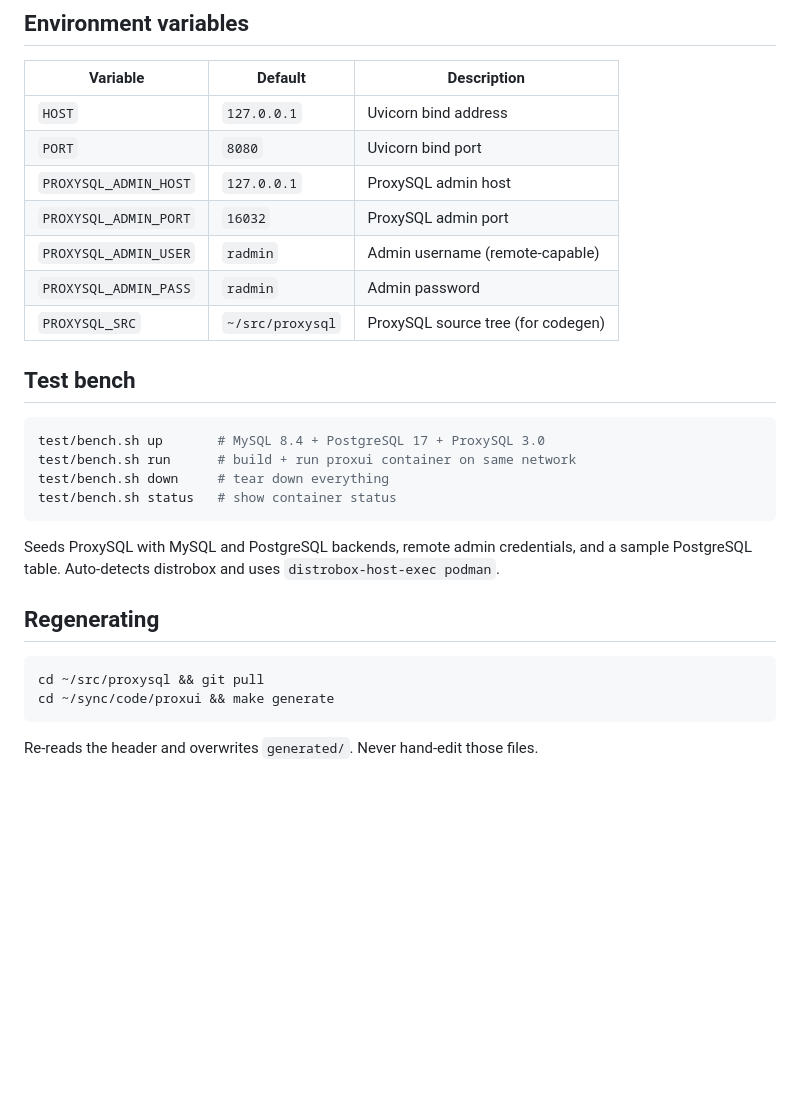
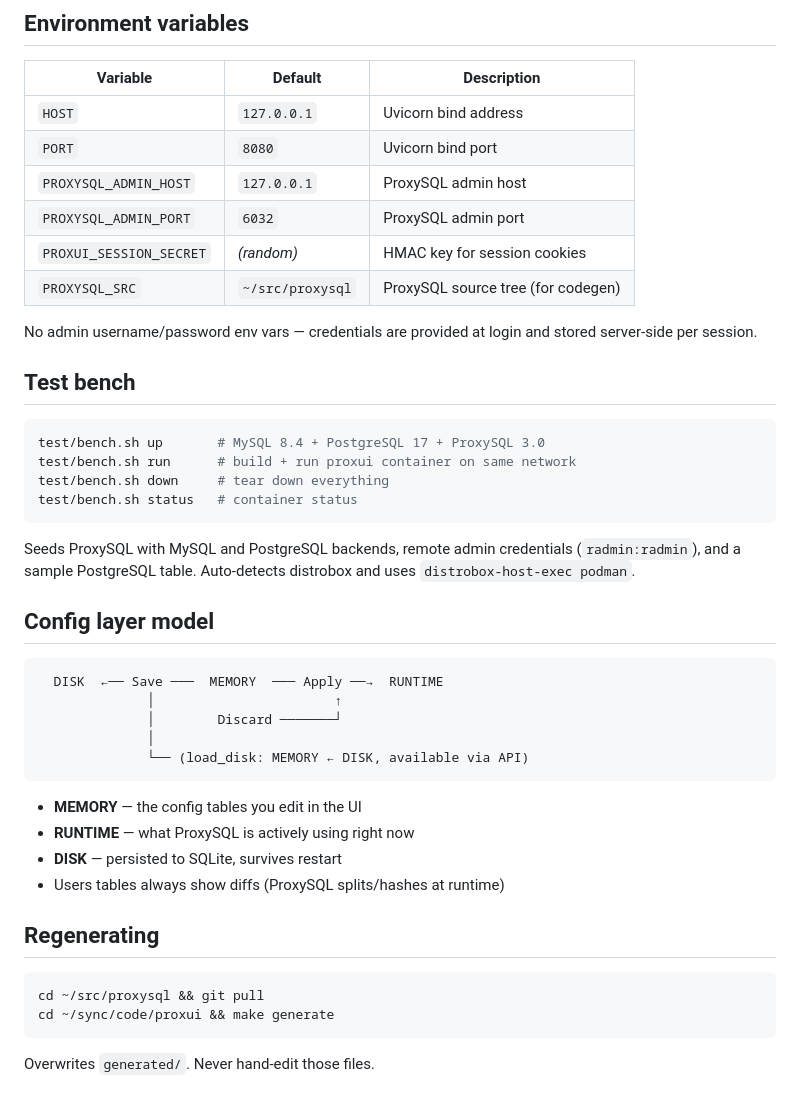
Before and after one commit to artw/proxui, a Markdown page: README.md, the part around one of its changes. GitHub-like rendering; blank space fills up the shorter version.

````diff
--- a/README.md
+++ b/README.md
@@ -128,10 +166,12 @@ proxui/
 | `HOST` | `127.0.0.1` | Uvicorn bind address |
 | `PORT` | `8080` | Uvicorn bind port |
 | `PROXYSQL_ADMIN_HOST` | `127.0.0.1` | ProxySQL admin host |
-| `PROXYSQL_ADMIN_PORT` | `16032` | ProxySQL admin port |
-| `PROXYSQL_ADMIN_USER` | `radmin` | Admin username (remote-capable) |
-| `PROXYSQL_ADMIN_PASS` | `radmin` | Admin password |
+| `PROXYSQL_ADMIN_PORT` | `6032` | ProxySQL admin port |
+| `PROXUI_SESSION_SECRET` | *(random)* | HMAC key for session cookies |
 | `PROXYSQL_SRC` | `~/src/proxysql` | ProxySQL source tree (for codegen) |
+
+No admin username/password env vars — credentials are provided at
+login and stored server-side per session.
 
 ## Test bench
 
@@ -139,12 +179,27 @@ proxui/
 test/bench.sh up       # MySQL 8.4 + PostgreSQL 17 + ProxySQL 3.0
 test/bench.sh run      # build + run proxui container on same network
 test/bench.sh down     # tear down everything
-test/bench.sh status   # show container status
+test/bench.sh status   # container status
 ```
 
-Seeds ProxySQL with MySQL and PostgreSQL backends, remote admin credentials,
-and a sample PostgreSQL table. Auto-detects distrobox and uses
-`distrobox-host-exec podman`.
+Seeds ProxySQL with MySQL and PostgreSQL backends, remote admin
+credentials (`radmin:radmin`), and a sample PostgreSQL table.
+Auto-detects distrobox and uses `distrobox-host-exec podman`.
+
+## Config layer model
+
+```
+  DISK  ←── Save ───  MEMORY  ─── Apply ──→  RUNTIME
+              │                       ↑
+              │        Discard ───────┘
+              │
+              └── (load_disk: MEMORY ← DISK, available via API)
+```
+
+- **MEMORY** — the config tables you edit in the UI
+- **RUNTIME** — what ProxySQL is actively using right now
+- **DISK** — persisted to SQLite, survives restart
+- Users tables always show diffs (ProxySQL splits/hashes at runtime)
 
 ## Regenerating
 
@@ -153,4 +208,4 @@ cd ~/src/proxysql && git pull
 cd ~/sync/code/proxui && make generate
 ```
 
-Re-reads the header and overwrites `generated/`. Never hand-edit those files.
+Overwrites `generated/`. Never hand-edit those files.
````
Also changed, not shown: other parts of README.md (+94 -56 lines).
